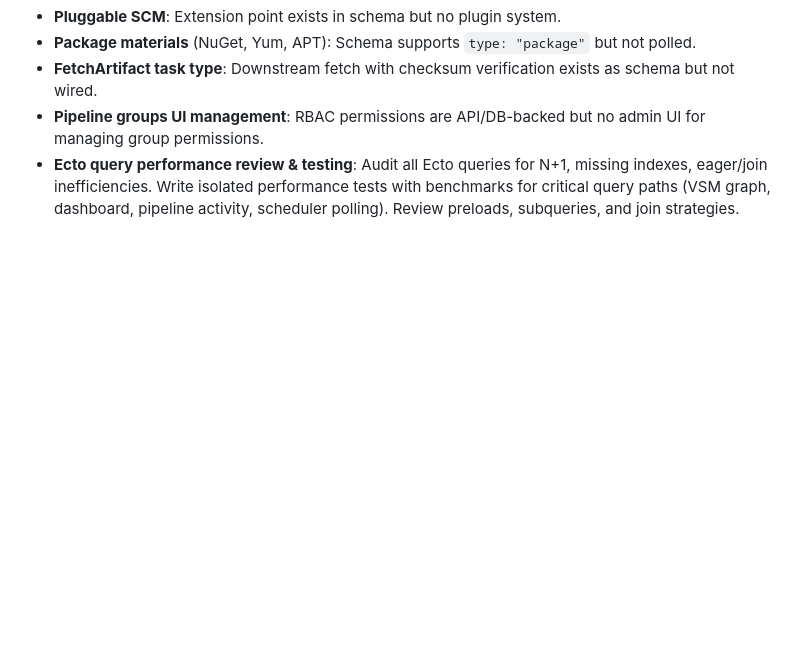
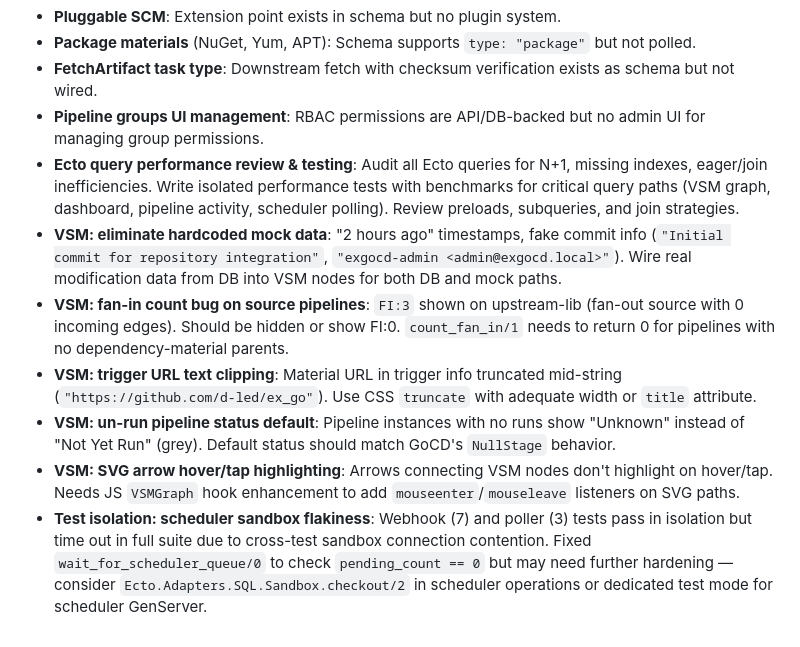
Before and after one commit to d-led/ex_gocd, a Markdown page: docs/parity_roadmap_plan.md, the part around the change. GitHub-like rendering; blank space fills up the shorter version.

Commit message:
docs: update parity roadmap

```diff
--- a/docs/parity_roadmap_plan.md
+++ b/docs/parity_roadmap_plan.md
@@ -118,3 +118,9 @@ All 7 previously identified gaps have been addressed. Summary:
 - **FetchArtifact task type**: Downstream fetch with checksum verification exists as schema but not wired.
 - **Pipeline groups UI management**: RBAC permissions are API/DB-backed but no admin UI for managing group permissions.
 - **Ecto query performance review & testing**: Audit all Ecto queries for N+1, missing indexes, eager/join inefficiencies. Write isolated performance tests with benchmarks for critical query paths (VSM graph, dashboard, pipeline activity, scheduler polling). Review preloads, subqueries, and join strategies.
+- **VSM: eliminate hardcoded mock data**: "2 hours ago" timestamps, fake commit info (`"Initial commit for repository integration"`, `"exgocd-admin <admin@exgocd.local>"`). Wire real modification data from DB into VSM nodes for both DB and mock paths.
+- **VSM: fan-in count bug on source pipelines**: `FI:3` shown on upstream-lib (fan-out source with 0 incoming edges). Should be hidden or show FI:0. `count_fan_in/1` needs to return 0 for pipelines with no dependency-material parents.
+- **VSM: trigger URL text clipping**: Material URL in trigger info truncated mid-string (`"https://github.com/d-led/ex_go"`). Use CSS `truncate` with adequate width or `title` attribute.
+- **VSM: un-run pipeline status default**: Pipeline instances with no runs show "Unknown" instead of "Not Yet Run" (grey). Default status should match GoCD's `NullStage` behavior.
+- **VSM: SVG arrow hover/tap highlighting**: Arrows connecting VSM nodes don't highlight on hover/tap. Needs JS `VSMGraph` hook enhancement to add `mouseenter`/`mouseleave` listeners on SVG paths.
+- **Test isolation: scheduler sandbox flakiness**: Webhook (7) and poller (3) tests pass in isolation but time out in full suite due to cross-test sandbox connection contention. Fixed `wait_for_scheduler_queue/0` to check `pending_count == 0` but may need further hardening — consider `Ecto.Adapters.SQL.Sandbox.checkout/2` in scheduler operations or dedicated test mode for scheduler GenServer.
```
